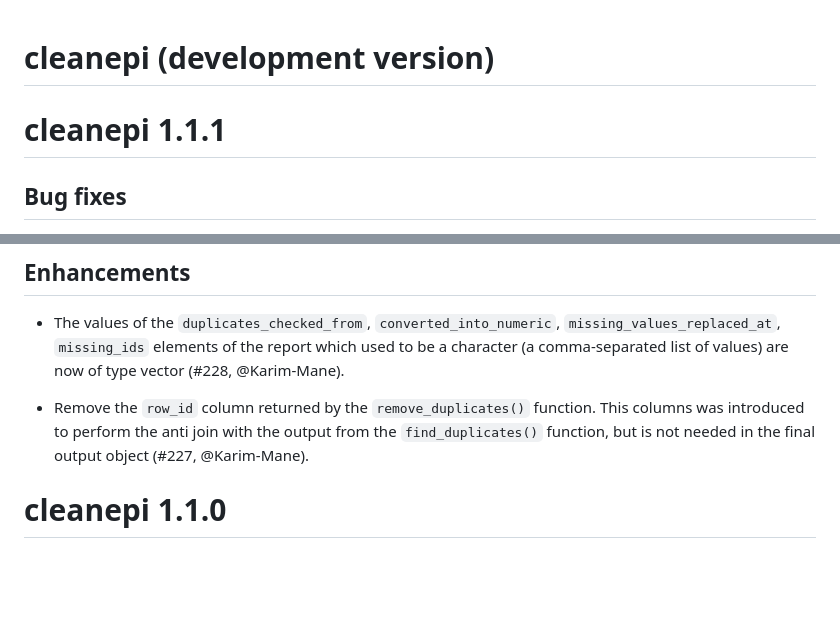
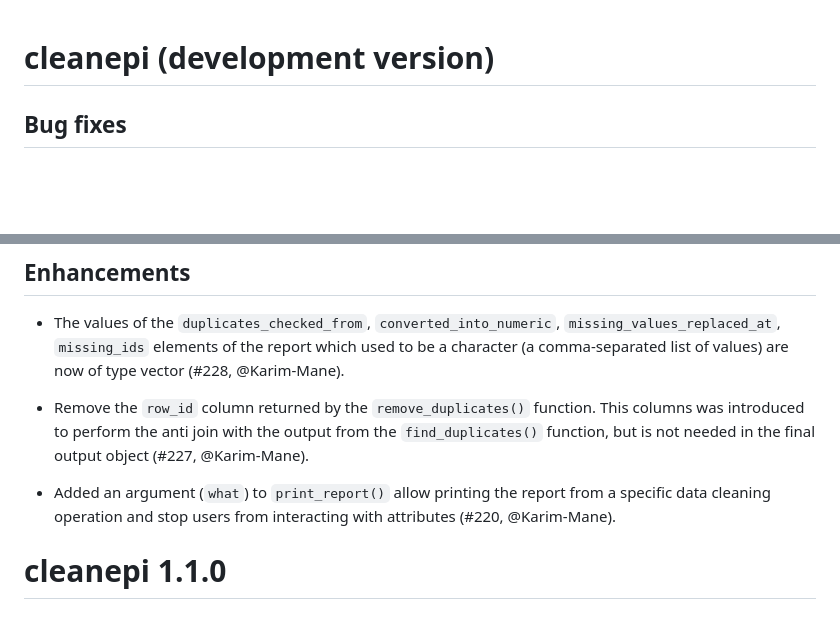
Before and after one commit to epiverse-trace/cleanepi, a Markdown page: NEWS.md, 2 parts joined by grey strips. Drawn GitHub-style; blank space fills up the shorter version.

```diff
--- a/NEWS.md
+++ b/NEWS.md
@@ -1,6 +1,4 @@
 # cleanepi (development version)
-
-# cleanepi 1.1.1
 
 ## Bug fixes
 
@@ -21,6 +19,10 @@ be a character (a comma-separated list of values) are now of type vector
 This columns was introduced to perform the anti join with the output from the
 `find_duplicates()` function, but is not needed in the final output object
 (#227, @Karim-Mane).
+
+* Added an argument (`what`) to `print_report()` allow printing the report from
+a specific data cleaning operation and stop users from interacting with
+attributes (#220, @Karim-Mane).
 
 # cleanepi 1.1.0
 
```
